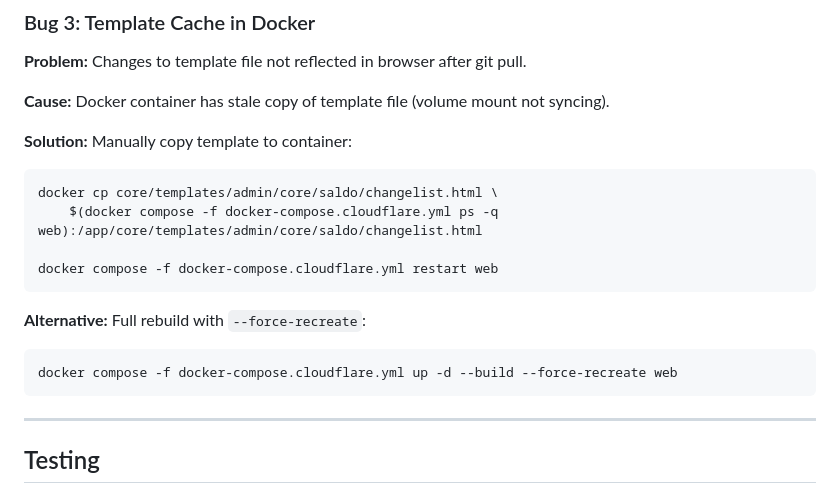
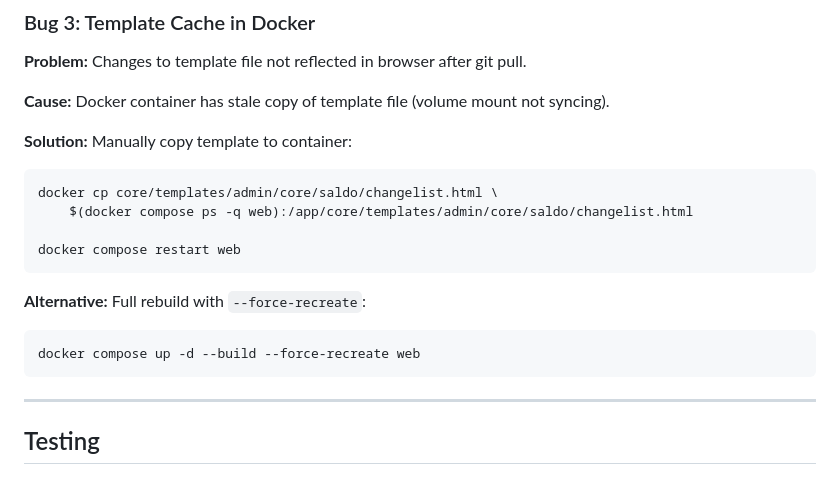
Before and after one commit to brun04maral/agora-contabilidade, a Markdown page: docs/SALDOS_DASHBOARD.md, the part around one of its changes. GitHub-like rendering.

````diff
--- a/docs/SALDOS_DASHBOARD.md
+++ b/docs/SALDOS_DASHBOARD.md
@@ -405,14 +405,14 @@ Boletim.objects.filter(socio_codigo='BA')  # ✅ CORRECT
 **Solution:** Manually copy template to container:
 ```bash
 docker cp core/templates/admin/core/saldo/changelist.html \
-    $(docker compose -f docker-compose.cloudflare.yml ps -q web):/app/core/templates/admin/core/saldo/changelist.html
+    $(docker compose ps -q web):/app/core/templates/admin/core/saldo/changelist.html
 
-docker compose -f docker-compose.cloudflare.yml restart web
+docker compose restart web
 ```
 
 **Alternative:** Full rebuild with `--force-recreate`:
 ```bash
-docker compose -f docker-compose.cloudflare.yml up -d --build --force-recreate web
+docker compose up -d --build --force-recreate web
 ```
 
 ---
````
Also changed, not shown: other parts of docs/SALDOS_DASHBOARD.md (+1 -1 lines), docs/DATABASE_MANUAL_CHANGES.md (+5 -5 lines), docs/SOCIOS_MIGRATION.md (+2 -2 lines).
